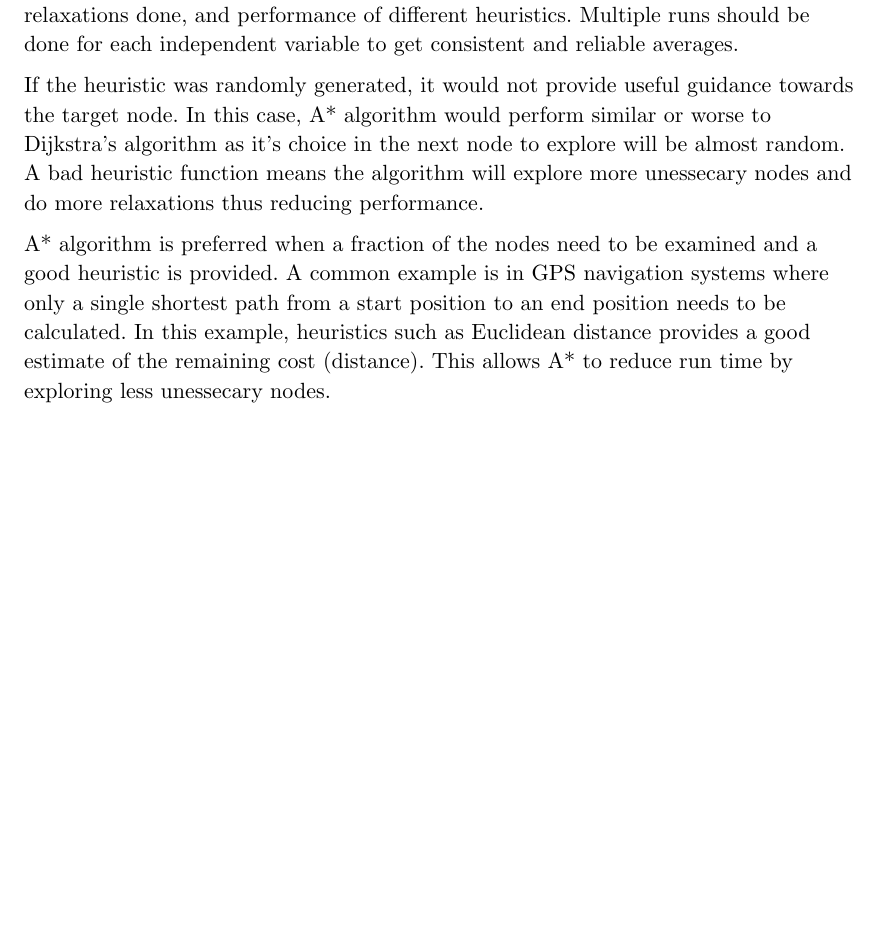
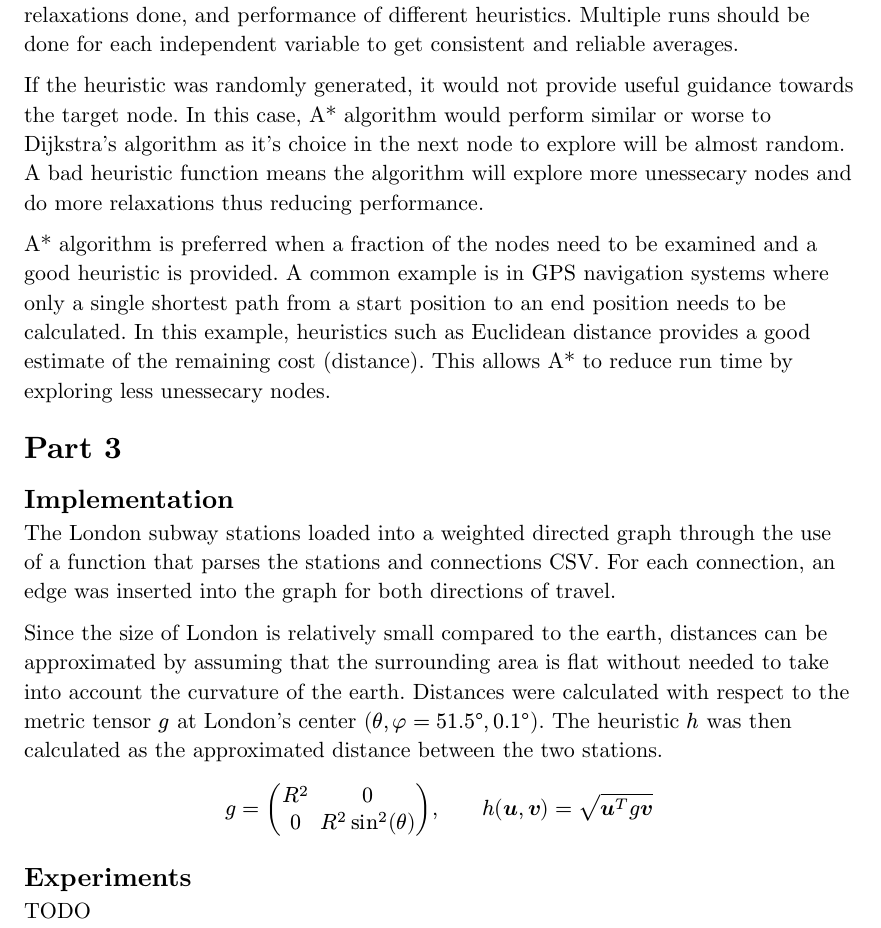
Before and after one commit to markokosoric/2XC3_Lab, a Typst document (labfinal/labreport.typ): part of page 10 of 10, cut so that both start at the same text, the shorter picture padded with empty space. Compiled offline with Typst 0.15.

Commit message:
add part 3 implementation to lab report

```diff
--- a/labfinal/labreport.typ
+++ b/labfinal/labreport.typ
@@ -229,3 +229,20 @@ where only a single shortest path from a start position to an end position needs
 to be calculated. In this example, heuristics such as Euclidean distance
 provides a good estimate of the remaining cost (distance). This allows A\* to
 reduce run time by exploring less unessecary nodes.
+
+= Part 3
+== Implementation
+The London subway stations loaded into a weighted directed graph through the
+use of a function that parses the stations and connections CSV. For each
+connection, an edge was inserted into the graph for both directions of travel.
+
+Since the size of London is relatively small compared to the earth, distances
+can be approximated by assuming that the surrounding area is flat without needed
+to take into account the curvature of the earth. Distances were calculated with
+respect to the metric tensor $g$ at London's center ($theta, phi = 51.5 degree,
+0.1 degree$). The heuristic $h$ was then calculated as the approximated distance
+  between the two stations.
+$
+  g = mat(
+    R^2, 0;
+    0, R^2 sin^2(theta)
```
Also changed, not shown: labfinal/labreport.typ (5 more changed lines).
